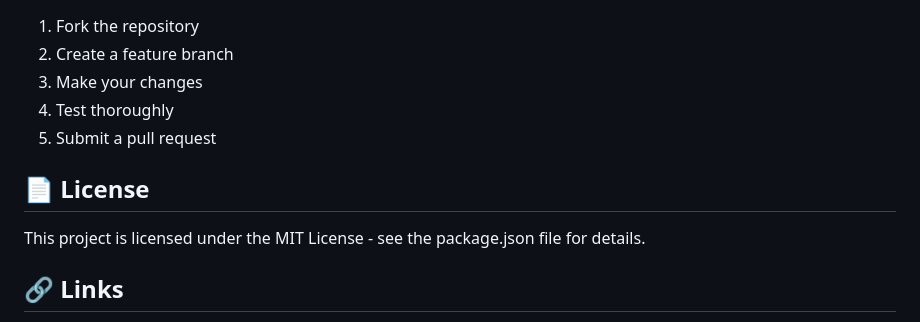
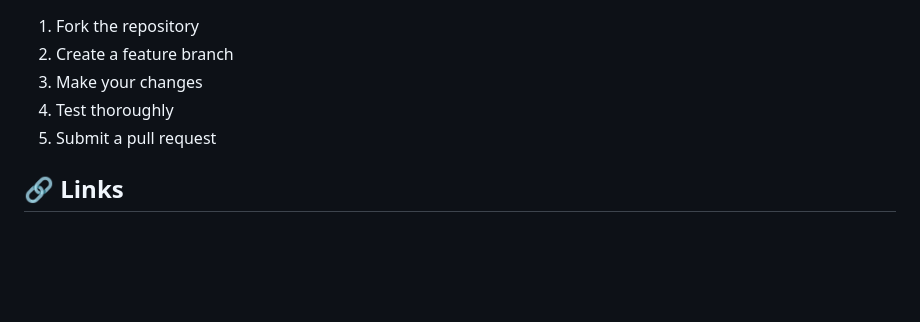
Before and after one commit to SabhyaAggarwal/SabhyaAggarwal.github.io, a Markdown page: README.md, the part around the change. Rendered like a GitHub page; blank space fills up the shorter version.

```diff
--- a/README.md
+++ b/README.md
@@ -190,10 +190,6 @@ The main portfolio is automatically deployed to GitHub Pages from the root direc
 4. Test thoroughly
 5. Submit a pull request
 
-## 📄 License
-
-This project is licensed under the MIT License - see the package.json file for details.
-
 ## 🔗 Links
 
 - **Live Site**: [https://sabhya.me](https://sabhya.me)
```
